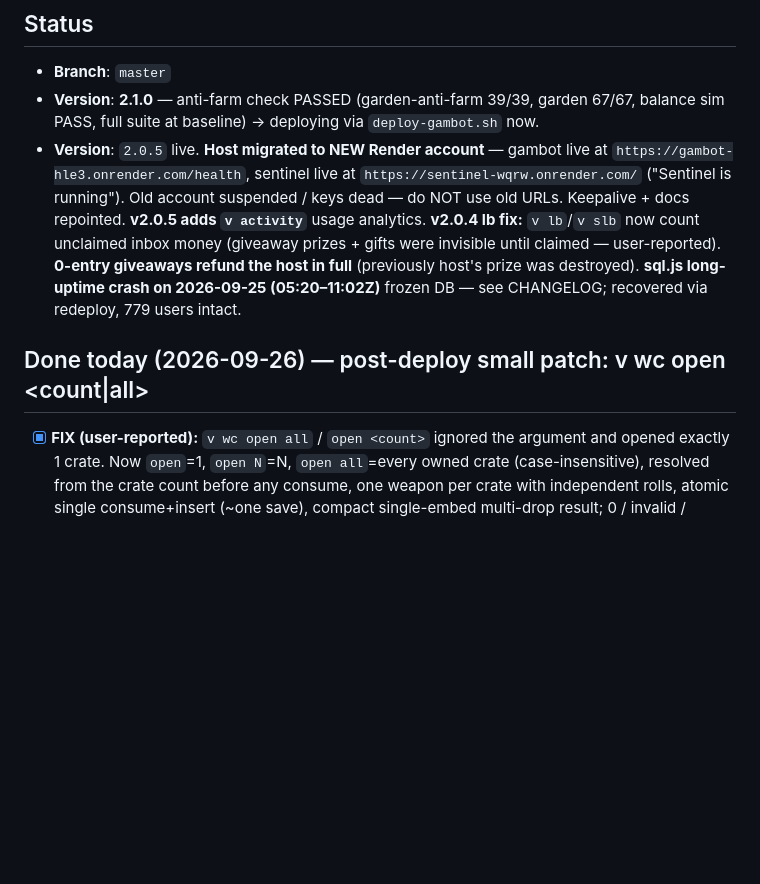
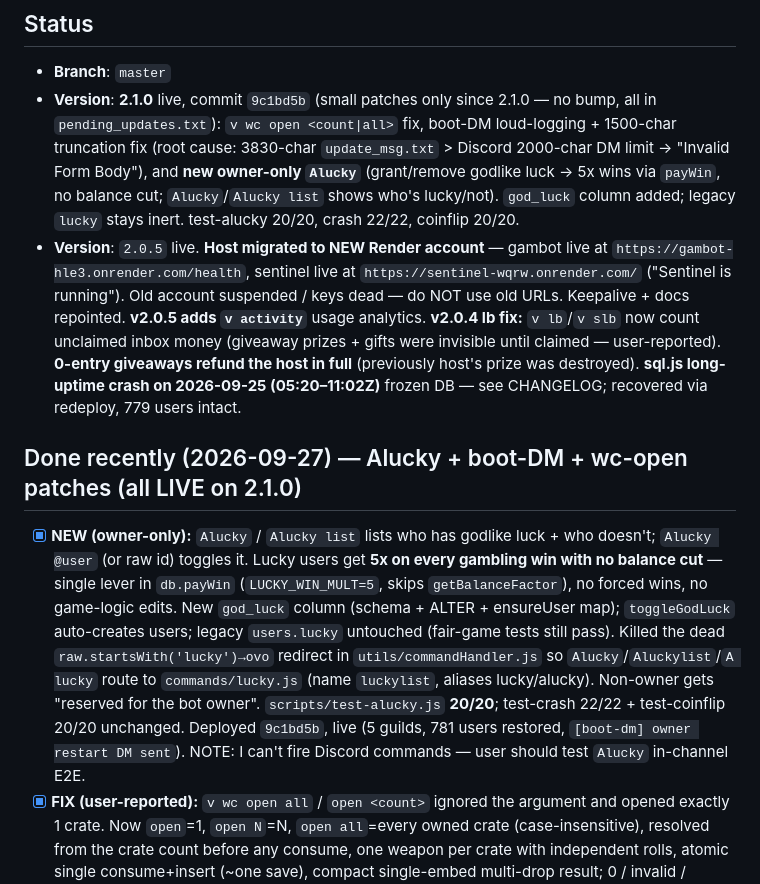
Before and after one commit to yhazmi170-jpg/gambot, a Markdown page: HANDOFF.md, the part around the change. Rendered like a GitHub page; blank space fills up the shorter version.

Commit message:
HANDOFF: log Alucky + boot-DM + wc-open patches (2.1.0 live)

```diff
--- a/HANDOFF.md
+++ b/HANDOFF.md
@@ -5,10 +5,11 @@
 
 ## Status
 - **Branch**: `master`
-- **Version**: **2.1.0** — anti-farm check PASSED (garden-anti-farm 39/39, garden 67/67, balance sim PASS, full suite at baseline) → deploying via `deploy-gambot.sh` now.
+- **Version**: **2.1.0** live, commit `9c1bd5b` (small patches only since 2.1.0 — no bump, all in `pending_updates.txt`): `v wc open <count|all>` fix, boot-DM loud-logging + 1500-char truncation fix (root cause: 3830-char `update_msg.txt` > Discord 2000-char DM limit → "Invalid Form Body"), and **new owner-only `Alucky`** (grant/remove godlike luck → 5x wins via `payWin`, no balance cut; `Alucky`/`Alucky list` shows who's lucky/not). `god_luck` column added; legacy `lucky` stays inert. test-alucky 20/20, crash 22/22, coinflip 20/20.
 - **Version**: `2.0.5` live. **Host migrated to NEW Render account** — gambot live at `https://gambot-hle3.onrender.com/health`, sentinel live at `https://sentinel-wqrw.onrender.com/` ("Sentinel is running"). Old account suspended / keys dead — do NOT use old URLs. Keepalive + docs repointed. **v2.0.5 adds `v activity`** usage analytics. **v2.0.4 lb fix:** `v lb`/`v slb` now count unclaimed inbox money (giveaway prizes + gifts were invisible until claimed — user-reported). **0-entry giveaways refund the host in full** (previously host's prize was destroyed). **sql.js long-uptime crash on 2026-09-25 (05:20–11:02Z)** frozen DB — see CHANGELOG; recovered via redeploy, 779 users intact.
 
-## Done today (2026-09-26) — post-deploy small patch: v wc open <count|all>
+## Done recently (2026-09-27) — Alucky + boot-DM + wc-open patches (all LIVE on 2.1.0)
+- [x] **NEW (owner-only):** `Alucky` / `Alucky list` lists who has godlike luck + who doesn't; `Alucky @user` (or raw id) toggles it. Lucky users get **5x on every gambling win with no balance cut** — single lever in `db.payWin` (`LUCKY_WIN_MULT=5`, skips `getBalanceFactor`), no forced wins, no game-logic edits. New `god_luck` column (schema + ALTER + ensureUser map); `toggleGodLuck` auto-creates users; legacy `users.lucky` untouched (fair-game tests still pass). Killed the dead `raw.startsWith('lucky')→ovo` redirect in `utils/commandHandler.js` so `Alucky`/`Aluckylist`/`A lucky` route to `commands/lucky.js` (name `luckylist`, aliases lucky/alucky). Non-owner gets "reserved for the bot owner". `scripts/test-alucky.js` **20/20**; test-crash 22/22 + test-coinflip 20/20 unchanged. Deployed `9c1bd5b`, live (5 guilds, 781 users restored, `[boot-dm] owner restart DM sent`). NOTE: I can't fire Discord commands — user should test `Alucky` in-channel E2E.
 - [x] **FIX (user-reported):** `v wc open all` / `open <count>` ignored the argument and opened exactly 1 crate. Now `open`=1, `open N`=N, `open all`=every owned crate (case-insensitive), resolved from the crate count before any consume, one weapon per crate with independent rolls, atomic single consume+insert (~one save), compact single-embed multi-drop result; 0 / invalid / >owned are clean errors. `db.openWeaponCrate` still returns its old flat shape (battle-weapons regression unaffected). New `scripts/test-weaponcrate.js` **41/41**. Version stays **2.1.0** (small patch → pending_updates.txt).
 
 ## Done today (2026-09-26) — v2.1.0 snail garden progression (DEPLOYED + LIVE)
```
